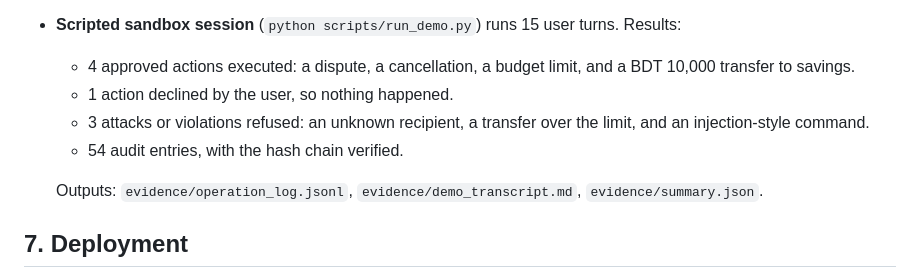
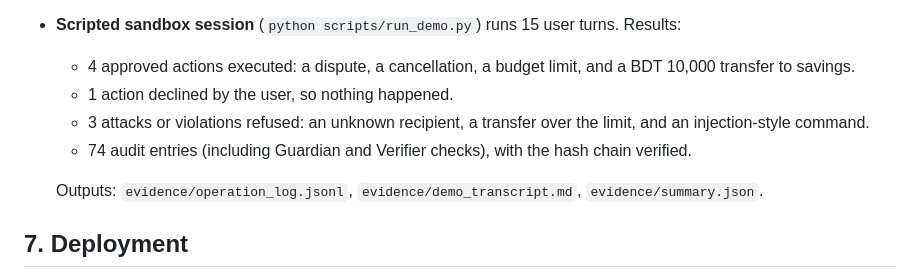
Before and after one commit to redwan001/pocketpilot, a Markdown page: docs/TECHNICAL_DOCUMENTATION.md, the part around the change. Rendered like a GitHub page.

```diff
--- a/docs/TECHNICAL_DOCUMENTATION.md
+++ b/docs/TECHNICAL_DOCUMENTATION.md
@@ -296,7 +296,7 @@ See `SECURITY_SELF_ASSESSMENT.md` for the full threat model and risk list.
   - 4 approved actions executed: a dispute, a cancellation, a budget limit, and a BDT 10,000 transfer to savings.
   - 1 action declined by the user, so nothing happened.
   - 3 attacks or violations refused: an unknown recipient, a transfer over the limit, and an injection-style command.
-  - 54 audit entries, with the hash chain verified.
+  - 74 audit entries (including Guardian and Verifier checks), with the hash chain verified.
 
   Outputs: `evidence/operation_log.jsonl`, `evidence/demo_transcript.md`, `evidence/summary.json`.
 
```
Also changed, not shown: docs/SECURITY_SELF_ASSESSMENT.md (+1 -1 lines).
